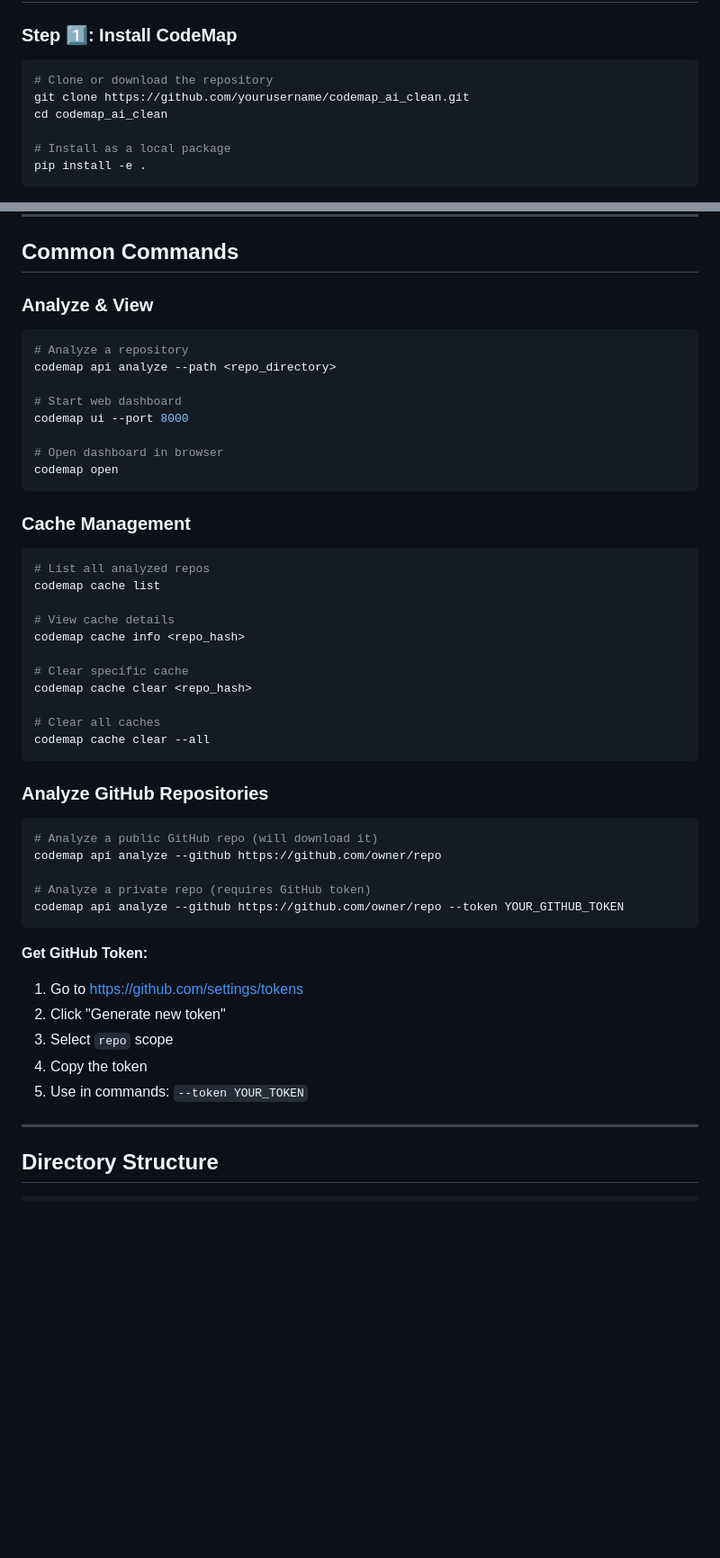
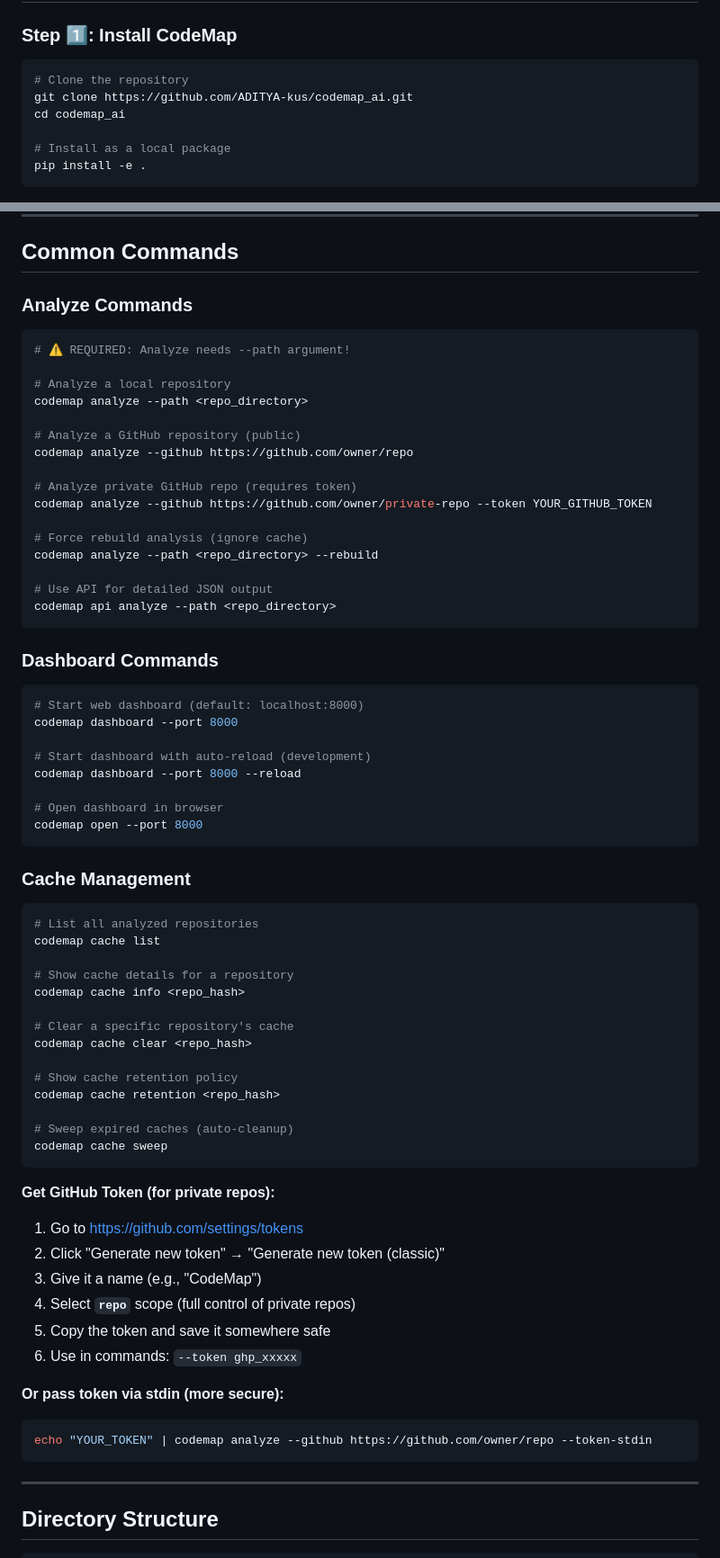
Before and after one commit to ADITYA-kus/codemap_ai, a Markdown page: README.md, 2 parts joined by grey strips. Shown at 90% size. Drawn GitHub-style; blank space fills up the shorter version.

````diff
--- a/README.md
+++ b/README.md
@@ -20,9 +20,9 @@
 ### Step 1️⃣: Install CodeMap
 
 ```bash
-# Clone or download the repository
-git clone https://github.com/yourusername/codemap_ai_clean.git
-cd codemap_ai_clean
+# Clone the repository
+git clone https://github.com/ADITYA-kus/codemap_ai.git
+cd codemap_ai
 
 # Install as a local package
 pip install -e .
@@ -89,48 +94,68 @@ You'll see:
 
 ## Common Commands
 
-### Analyze & View
+### Analyze Commands
 ```bash
-# Analyze a repository
+# ⚠️ REQUIRED: Analyze needs --path argument!
+
+# Analyze a local repository
+codemap analyze --path <repo_directory>
+
+# Analyze a GitHub repository (public)
+codemap analyze --github https://github.com/owner/repo
+
+# Analyze private GitHub repo (requires token)
+codemap analyze --github https://github.com/owner/private-repo --token YOUR_GITHUB_TOKEN
+
+# Force rebuild analysis (ignore cache)
+codemap analyze --path <repo_directory> --rebuild
+
+# Use API for detailed JSON output
 codemap api analyze --path <repo_directory>
+```
 
-# Start web dashboard
-codemap ui --port 8000
+### Dashboard Commands
+```bash
+# Start web dashboard (default: localhost:8000)
+codemap dashboard --port 8000
+
+# Start dashboard with auto-reload (development)
+codemap dashboard --port 8000 --reload
 
 # Open dashboard in browser
-codemap open
+codemap open --port 8000
 ```
 
 ### Cache Management
 ```bash
-# List all analyzed repos
+# List all analyzed repositories
 codemap cache list
 
-# View cache details
+# Show cache details for a repository
 codemap cache info <repo_hash>
 
-# Clear specific cache
+# Clear a specific repository's cache
 codemap cache clear <repo_hash>
 
-# Clear all caches
-codemap cache clear --all
+# Show cache retention policy
+codemap cache retention <repo_hash>
+
+# Sweep expired caches (auto-cleanup)
+codemap cache sweep
 ```
 
-### Analyze GitHub Repositories
+**Get GitHub Token (for private repos):**
+1. Go to https://github.com/settings/tokens
+2. Click "Generate new token" → "Generate new token (classic)"
+3. Give it a name (e.g., "CodeMap")
+4. Select **`repo`** scope (full control of private repos)
+5. Copy the token and save it somewhere safe
+6. Use in commands: `--token ghp_xxxxx`
+
+**Or pass token via stdin (more secure):**
 ```bash
-# Analyze a public GitHub repo (will download it)
-codemap api analyze --github https://github.com/owner/repo
-
-# Analyze a private repo (requires GitHub token)
-codemap api analyze --github https://github.com/owner/repo --token YOUR_GITHUB_TOKEN
+echo "YOUR_TOKEN" | codemap analyze --github https://github.com/owner/repo --token-stdin
 ```
-
-**Get GitHub Token:**
-1. Go to https://github.com/settings/tokens
-2. Click "Generate new token"
-3. Select `repo` scope
-4. Copy the token
-5. Use in commands: `--token YOUR_TOKEN`
 
 ---
 
````
Also changed, not shown: other parts of README.md (+168 -44 lines).
